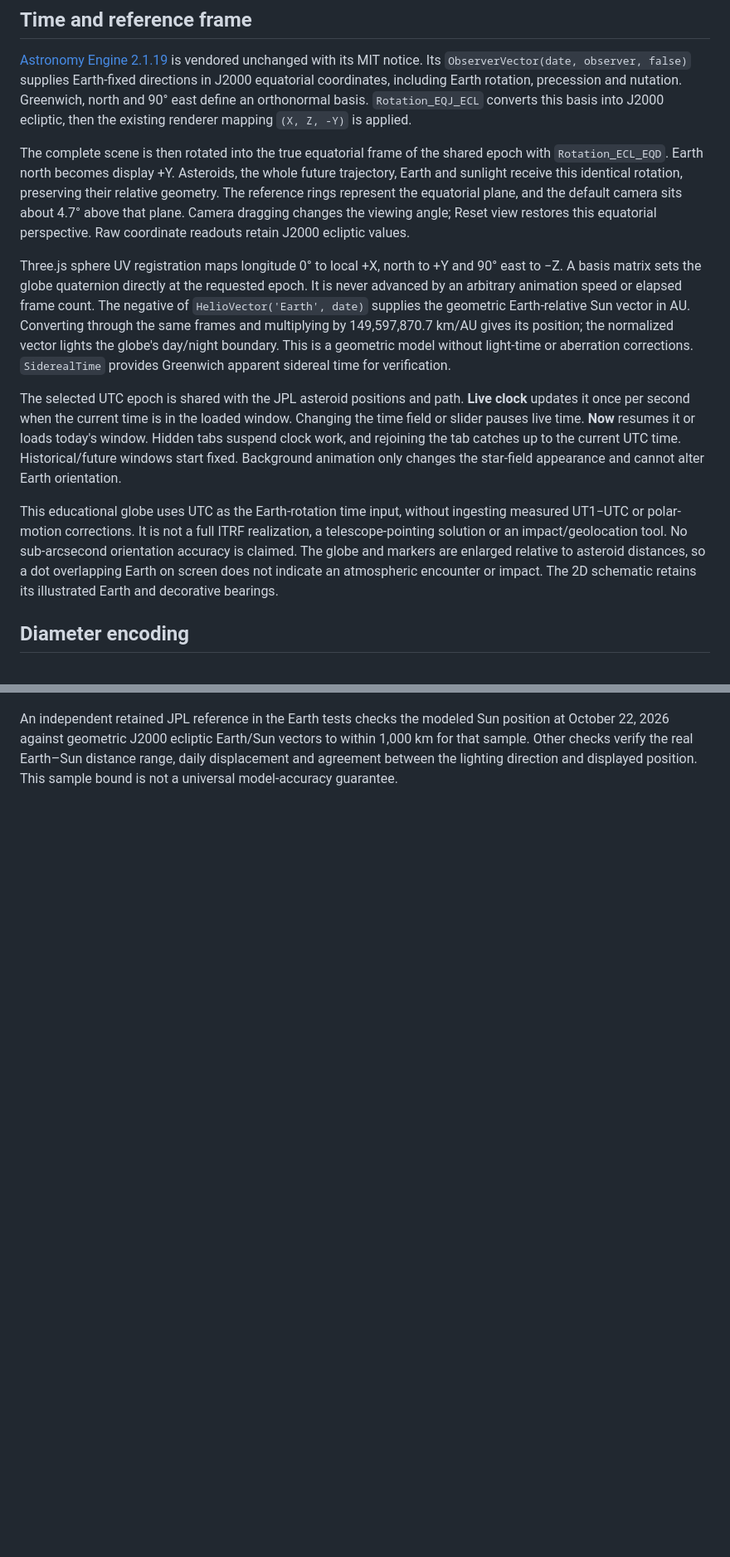
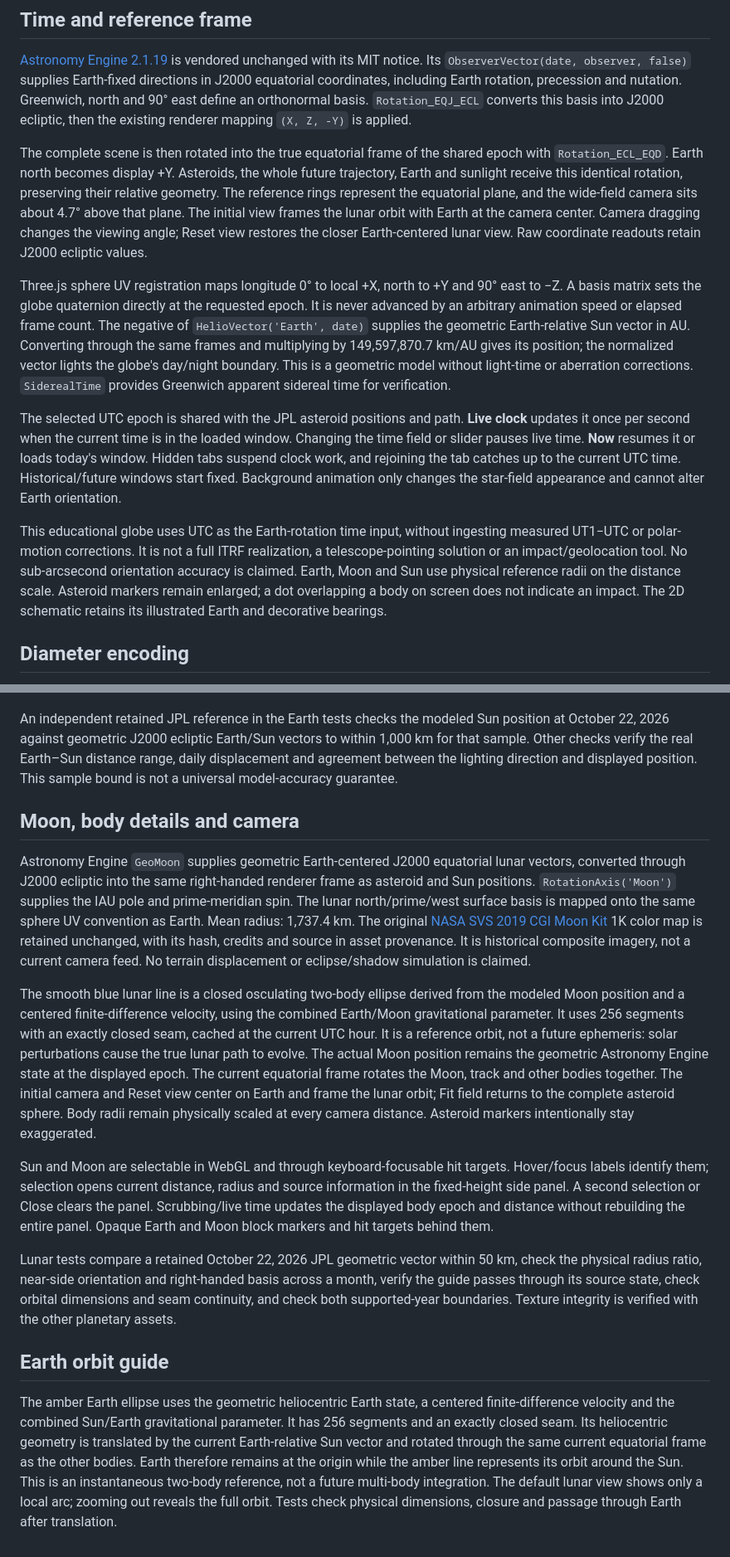
Before and after one commit to ZakJRademacher/perigee-asteroid-tracker, a Markdown page: docs/EARTH.md, 2 parts joined by grey strips. Shown at 83% size. GitHub-like rendering; blank space fills up the shorter version.

```diff
--- a/docs/EARTH.md
+++ b/docs/EARTH.md
@@ -16,13 +16,13 @@ Exact download URLs, original-byte SHA-256 and credits are in `dist/assets/prove
 
 [Astronomy Engine 2.1.19](https://github.com/cosinekitty/astronomy/blob/master/source/js/README.md) is vendored unchanged with its MIT notice. Its `ObserverVector(date, observer, false)` supplies Earth-fixed directions in J2000 equatorial coordinates, including Earth rotation, precession and nutation. Greenwich, north and 90° east define an orthonormal basis. `Rotation_EQJ_ECL` converts this basis into J2000 ecliptic, then the existing renderer mapping `(X, Z, -Y)` is applied.
 
-The complete scene is then rotated into the true equatorial frame of the shared epoch with `Rotation_ECL_EQD`. Earth north becomes display +Y. Asteroids, the whole future trajectory, Earth and sunlight receive this identical rotation, preserving their relative geometry. The reference rings represent the equatorial plane, and the default camera sits about 4.7° above that plane. Camera dragging changes the viewing angle; Reset view restores this equatorial perspective. Raw coordinate readouts retain J2000 ecliptic values.
+The complete scene is then rotated into the true equatorial frame of the shared epoch with `Rotation_ECL_EQD`. Earth north becomes display +Y. Asteroids, the whole future trajectory, Earth and sunlight receive this identical rotation, preserving their relative geometry. The reference rings represent the equatorial plane, and the wide-field camera sits about 4.7° above that plane. The initial view frames the lunar orbit with Earth at the camera center. Camera dragging changes the viewing angle; Reset view restores the closer Earth-centered lunar view. Raw coordinate readouts retain J2000 ecliptic values.
 
 Three.js sphere UV registration maps longitude 0° to local +X, north to +Y and 90° east to −Z. A basis matrix sets the globe quaternion directly at the requested epoch. It is never advanced by an arbitrary animation speed or elapsed frame count. The negative of `HelioVector('Earth', date)` supplies the geometric Earth-relative Sun vector in AU. Converting through the same frames and multiplying by 149,597,870.7 km/AU gives its position; the normalized vector lights the globe's day/night boundary. This is a geometric model without light-time or aberration corrections. `SiderealTime` provides Greenwich apparent sidereal time for verification.
 
 The selected UTC epoch is shared with the JPL asteroid positions and path. **Live clock** updates it once per second when the current time is in the loaded window. Changing the time field or slider pauses live time. **Now** resumes it or loads today's window. Hidden tabs suspend clock work, and rejoining the tab catches up to the current UTC time. Historical/future windows start fixed. Background animation only changes the star-field appearance and cannot alter Earth orientation.
 
-This educational globe uses UTC as the Earth-rotation time input, without ingesting measured UT1−UTC or polar-motion corrections. It is not a full ITRF realization, a telescope-pointing solution or an impact/geolocation tool. No sub-arcsecond orientation accuracy is claimed. The globe and markers are enlarged relative to asteroid distances, so a dot overlapping Earth on screen does not indicate an atmospheric encounter or impact. The 2D schematic retains its illustrated Earth and decorative bearings.
+This educational globe uses UTC as the Earth-rotation time input, without ingesting measured UT1−UTC or polar-motion corrections. It is not a full ITRF realization, a telescope-pointing solution or an impact/geolocation tool. No sub-arcsecond orientation accuracy is claimed. Earth, Moon and Sun use physical reference radii on the distance scale. Asteroid markers remain enlarged; a dot overlapping a body on screen does not indicate an impact. The 2D schematic retains its illustrated Earth and decorative bearings.
 
 ## Diameter encoding
 
@@ -68,2 +67,16 @@ The Sun is rendered at its modeled Earth-relative geometric position on the same
 
 An independent retained JPL reference in the Earth tests checks the modeled Sun position at October 22, 2026 against geometric J2000 ecliptic Earth/Sun vectors to within 1,000 km for that sample. Other checks verify the real Earth–Sun distance range, daily displacement and agreement between the lighting direction and displayed position. This sample bound is not a universal model-accuracy guarantee.
+
+## Moon, body details and camera
+
+Astronomy Engine `GeoMoon` supplies geometric Earth-centered J2000 equatorial lunar vectors, converted through J2000 ecliptic into the same right-handed renderer frame as asteroid and Sun positions. `RotationAxis('Moon')` supplies the IAU pole and prime-meridian spin. The lunar north/prime/west surface basis is mapped onto the same sphere UV convention as Earth. Mean radius: 1,737.4 km. The original [NASA SVS 2019 CGI Moon Kit](https://svs.gsfc.nasa.gov/4720/) 1K color map is retained unchanged, with its hash, credits and source in asset provenance. It is historical composite imagery, not a current camera feed. No terrain displacement or eclipse/shadow simulation is claimed.
+
+The smooth blue lunar line is a closed osculating two-body ellipse derived from the modeled Moon position and a centered finite-difference velocity, using the combined Earth/Moon gravitational parameter. It uses 256 segments with an exactly closed seam, cached at the current UTC hour. It is a reference orbit, not a future ephemeris: solar perturbations cause the true lunar path to evolve. The actual Moon position remains the geometric Astronomy Engine state at the displayed epoch. The current equatorial frame rotates the Moon, track and other bodies together. The initial camera and Reset view center on Earth and frame the lunar orbit; Fit field returns to the complete asteroid sphere. Body radii remain physically scaled at every camera distance. Asteroid markers intentionally stay exaggerated.
+
+Sun and Moon are selectable in WebGL and through keyboard-focusable hit targets. Hover/focus labels identify them; selection opens current distance, radius and source information in the fixed-height side panel. A second selection or Close clears the panel. Scrubbing/live time updates the displayed body epoch and distance without rebuilding the entire panel. Opaque Earth and Moon block markers and hit targets behind them.
+
+Lunar tests compare a retained October 22, 2026 JPL geometric vector within 50 km, check the physical radius ratio, near-side orientation and right-handed basis across a month, verify the guide passes through its source state, check orbital dimensions and seam continuity, and check both supported-year boundaries. Texture integrity is verified with the other planetary assets.
+
+## Earth orbit guide
+
+The amber Earth ellipse uses the geometric heliocentric Earth state, a centered finite-difference velocity and the combined Sun/Earth gravitational parameter. It has 256 segments and an exactly closed seam. Its heliocentric geometry is translated by the current Earth-relative Sun vector and rotated through the same current equatorial frame as the other bodies. Earth therefore remains at the origin while the amber line represents its orbit around the Sun. This is an instantaneous two-body reference, not a future multi-body integration. The default lunar view shows only a local arc; zooming out reveals the full orbit. Tests check physical dimensions, closure and passage through Earth after translation.
```
Also changed, not shown: other parts of docs/EARTH.md (+3 -4 lines), README.md (+10 -6 lines), dist/assets/moon-color.jpg (added), 7 other files.
